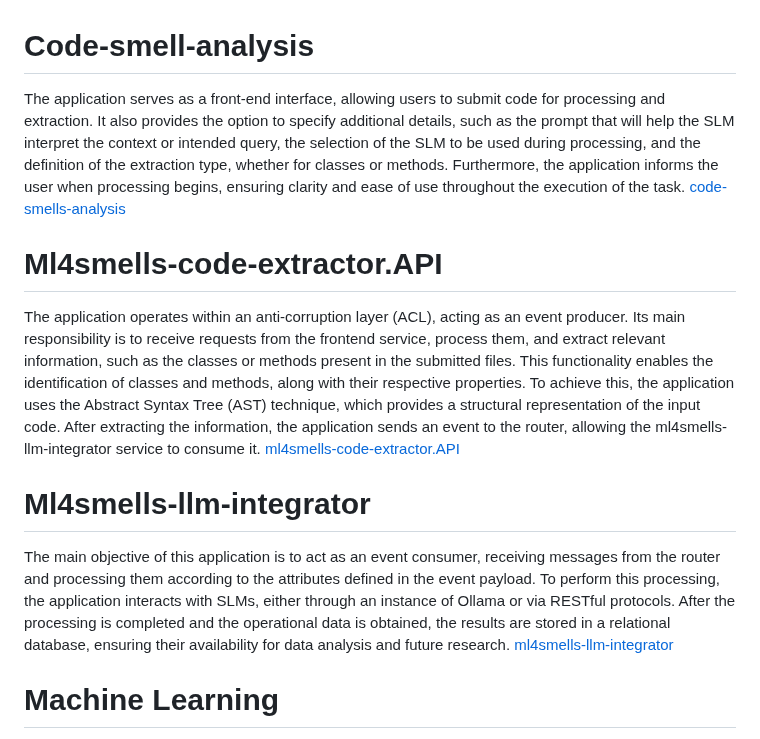
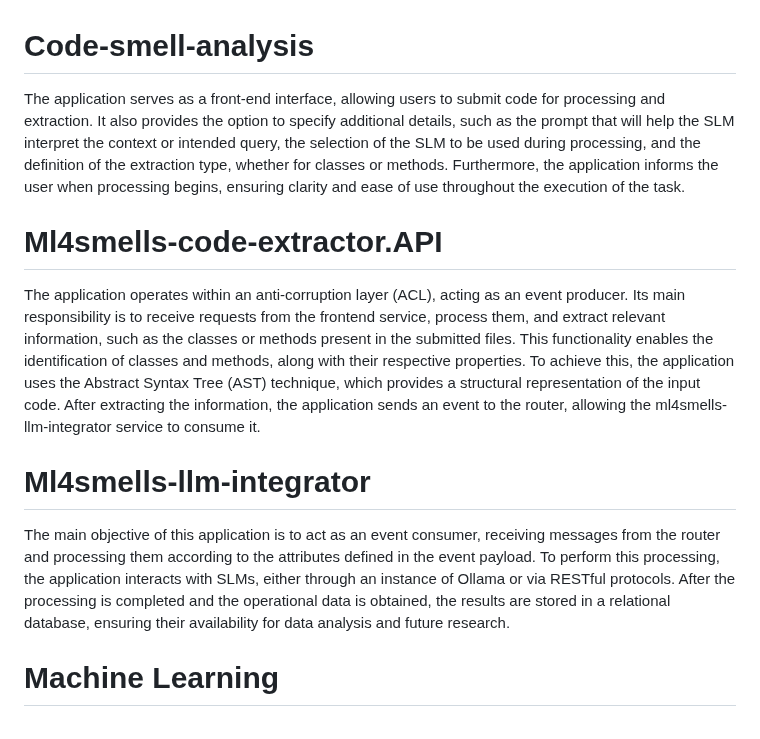
Before and after one commit to aisepucrio/ml4smells-core, a Markdown page: README.md, the part around the change. Drawn GitHub-style.

Commit message:
chore: docs

```diff
--- a/README.md
+++ b/README.md
@@ -1,16 +1,16 @@
 # Code-smell-analysis
 
-The application serves as a front-end interface, allowing users to submit code for processing and extraction. It also provides the option to specify additional details, such as the prompt that will help the SLM interpret the context or intended query, the selection of the SLM to be used during processing, and the definition of the extraction type, whether for classes or methods. Furthermore, the application informs the user when processing begins, ensuring clarity and ease of use throughout the execution of the task. [code-smells-analysis](/code-smell-analysis/readme.md)
+The application serves as a front-end interface, allowing users to submit code for processing and extraction. It also provides the option to specify additional details, such as the prompt that will help the SLM interpret the context or intended query, the selection of the SLM to be used during processing, and the definition of the extraction type, whether for classes or methods. Furthermore, the application informs the user when processing begins, ensuring clarity and ease of use throughout the execution of the task.
 
 
 # Ml4smells-code-extractor.API
 
-The application operates within an anti-corruption layer (ACL), acting as an event producer. Its main responsibility is to receive requests from the frontend service, process them, and extract relevant information, such as the classes or methods present in the submitted files. This functionality enables the identification of classes and methods, along with their respective properties. To achieve this, the application uses the Abstract Syntax Tree (AST) technique, which provides a structural representation of the input code. After extracting the information, the application sends an event to the router, allowing the ml4smells-llm-integrator service to consume it. [ml4smells-code-extractor.API](/ml4smells-code-extractor.API/README.md)
+The application operates within an anti-corruption layer (ACL), acting as an event producer. Its main responsibility is to receive requests from the frontend service, process them, and extract relevant information, such as the classes or methods present in the submitted files. This functionality enables the identification of classes and methods, along with their respective properties. To achieve this, the application uses the Abstract Syntax Tree (AST) technique, which provides a structural representation of the input code. After extracting the information, the application sends an event to the router, allowing the ml4smells-llm-integrator service to consume it.
 
 
 # Ml4smells-llm-integrator
 
-The main objective of this application is to act as an event consumer, receiving messages from the router and processing them according to the attributes defined in the event payload. To perform this processing, the application interacts with SLMs, either through an instance of Ollama or via RESTful protocols. After the processing is completed and the operational data is obtained, the results are stored in a relational database, ensuring their availability for data analysis and future research. [ml4smells-llm-integrator](/ml4smells-llm-integrator/README.md)
+The main objective of this application is to act as an event consumer, receiving messages from the router and processing them according to the attributes defined in the event payload. To perform this processing, the application interacts with SLMs, either through an instance of Ollama or via RESTful protocols. After the processing is completed and the operational data is obtained, the results are stored in a relational database, ensuring their availability for data analysis and future research.
 
 
 # Machine Learning
```
